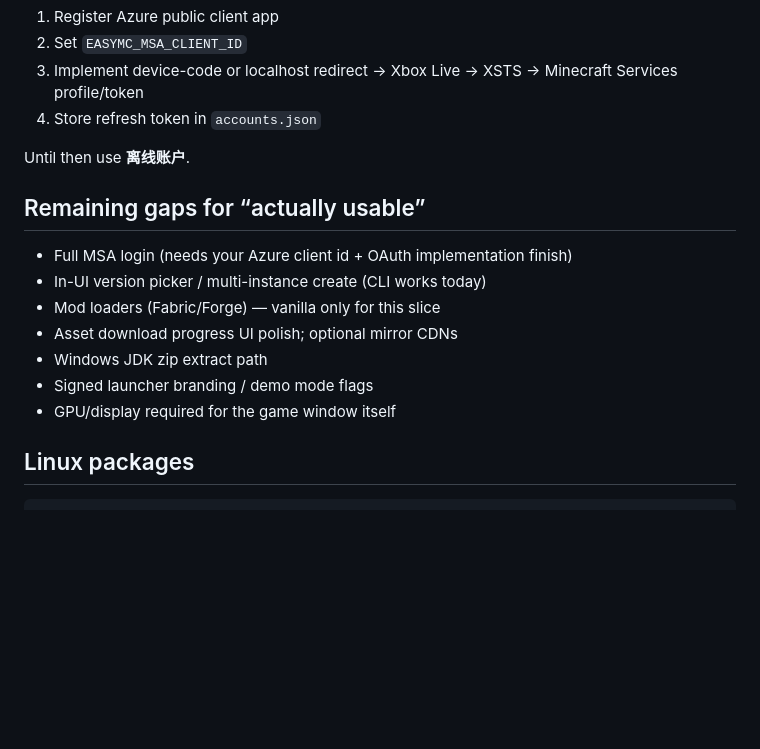
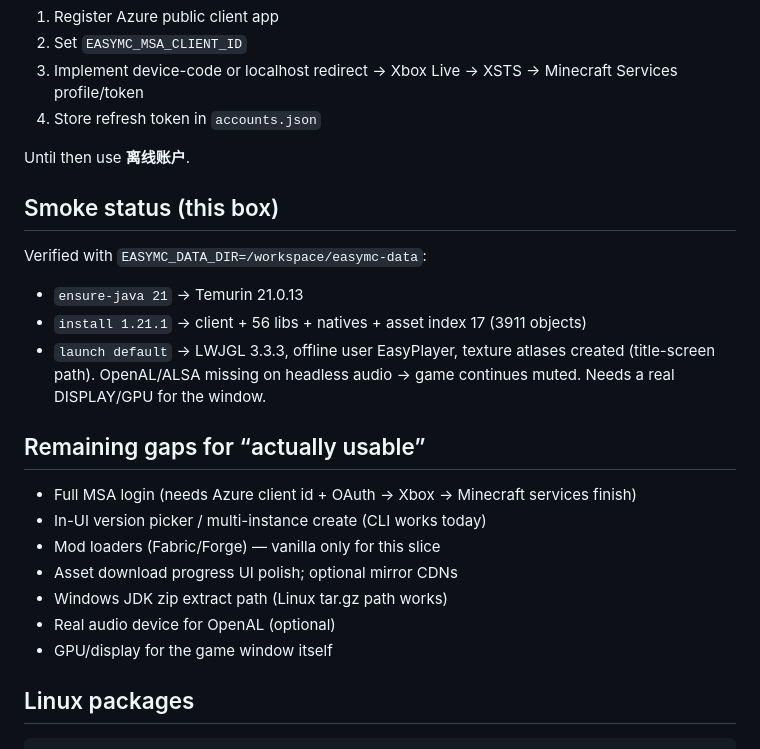
Before and after one commit to wiwcn/easymc, a Markdown page: README.md, the part around the change. Drawn GitHub-style; blank space fills up the shorter version.

Commit message:
docs: record 1.21.1 offline launch smoke on this box
Temurin download, full install, and title-screen path verified via CLI.

```diff
--- a/README.md
+++ b/README.md
@@ -70,15 +70,23 @@ Nav: **启动 / 库 / 商店 / Agent / 分享 / 设置**
 
 Until then use **离线账户**.
 
+## Smoke status (this box)
+
+Verified with `EASYMC_DATA_DIR=/workspace/easymc-data`:
+
+- `ensure-java 21` → Temurin 21.0.13
+- `install 1.21.1` → client + 56 libs + natives + asset index 17 (3911 objects)
+- `launch default` → LWJGL 3.3.3, offline user EasyPlayer, texture atlases created (title-screen path). OpenAL/ALSA missing on headless audio → game continues muted. Needs a real DISPLAY/GPU for the window.
+
 ## Remaining gaps for “actually usable”
 
-- Full MSA login (needs your Azure client id + OAuth implementation finish)
+- Full MSA login (needs Azure client id + OAuth → Xbox → Minecraft services finish)
 - In-UI version picker / multi-instance create (CLI works today)
 - Mod loaders (Fabric/Forge) — vanilla only for this slice
 - Asset download progress UI polish; optional mirror CDNs
-- Windows JDK zip extract path
-- Signed launcher branding / demo mode flags
-- GPU/display required for the game window itself
+- Windows JDK zip extract path (Linux tar.gz path works)
+- Real audio device for OpenAL (optional)
+- GPU/display for the game window itself
 
 ## Linux packages
 
```
